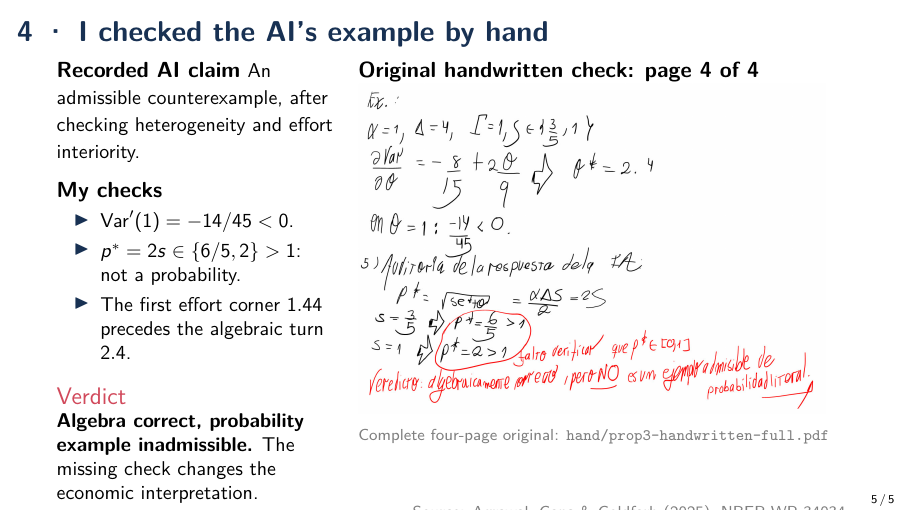
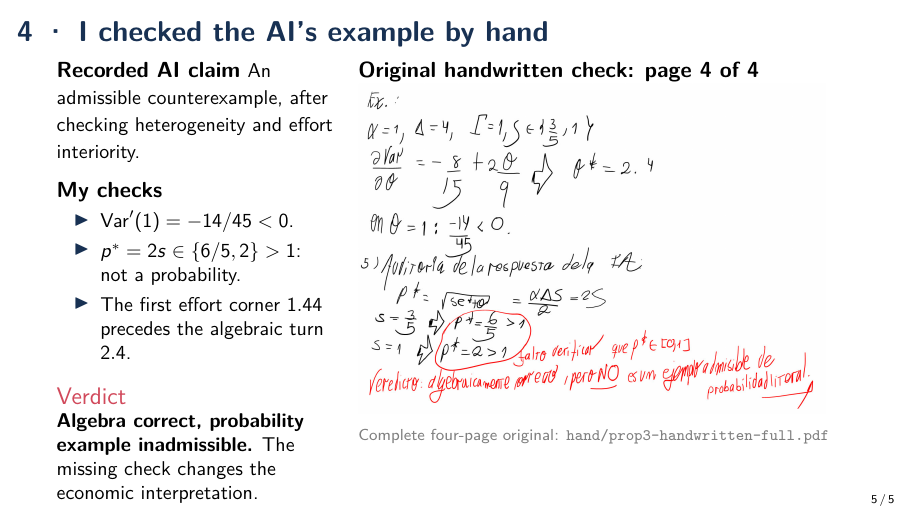
Before and after one commit to alejandroventuraventurameza-tech/ai-02-agrawal, LaTeX slides (presentation.tex): page 5 of 5. Compiled offline with pdfLaTeX.

Commit message:
style: keep handwritten slide within frame without extraneous NBER footer

```diff
--- a/presentation.tex
+++ b/presentation.tex
@@ -177,7 +177,6 @@
 
     {\scriptsize\color{gray}Complete four-page original: \texttt{hand/prop3-handwritten-full.pdf}}
   \end{columns}
-  \sourcefoot
 \end{frame}
 
 \end{document}
```
